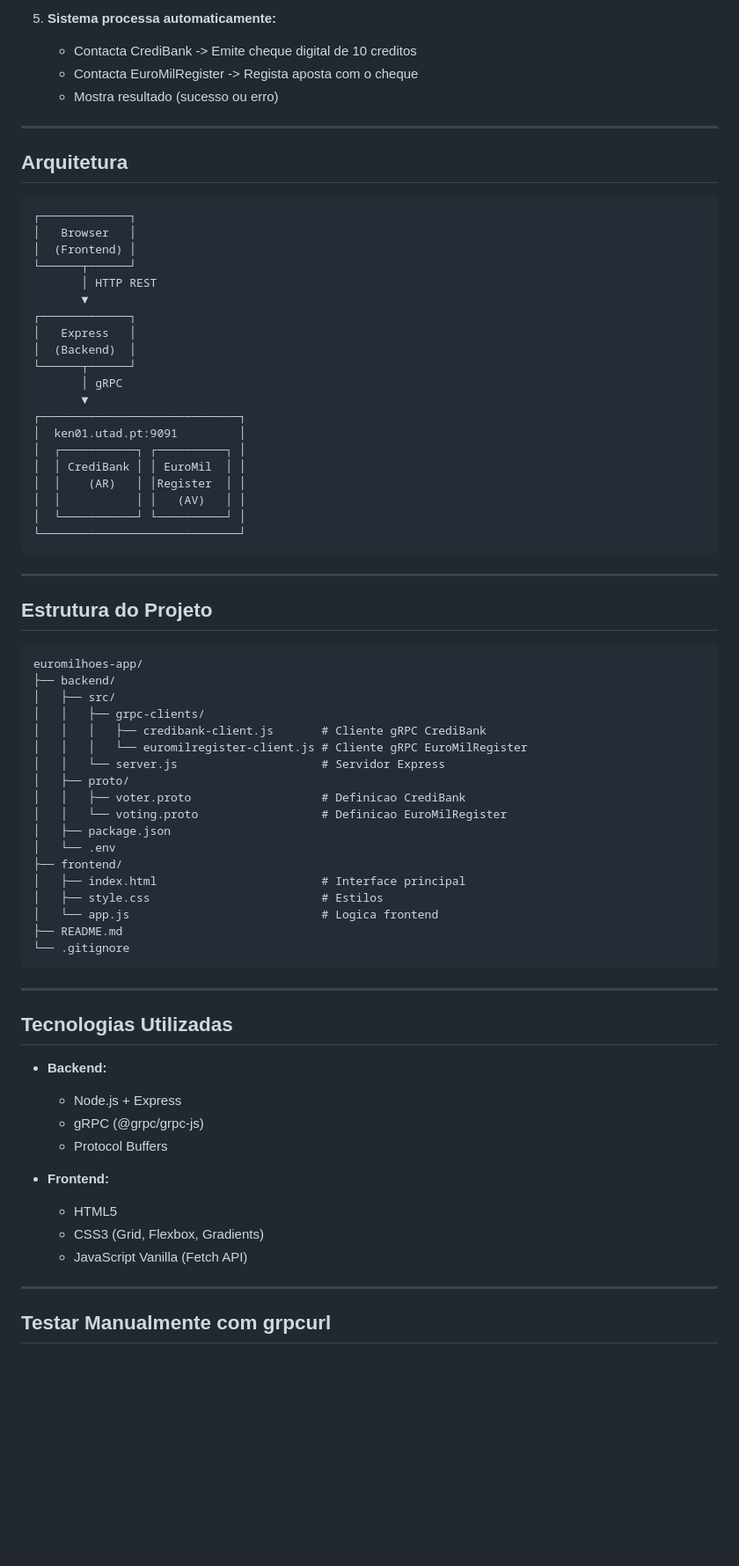
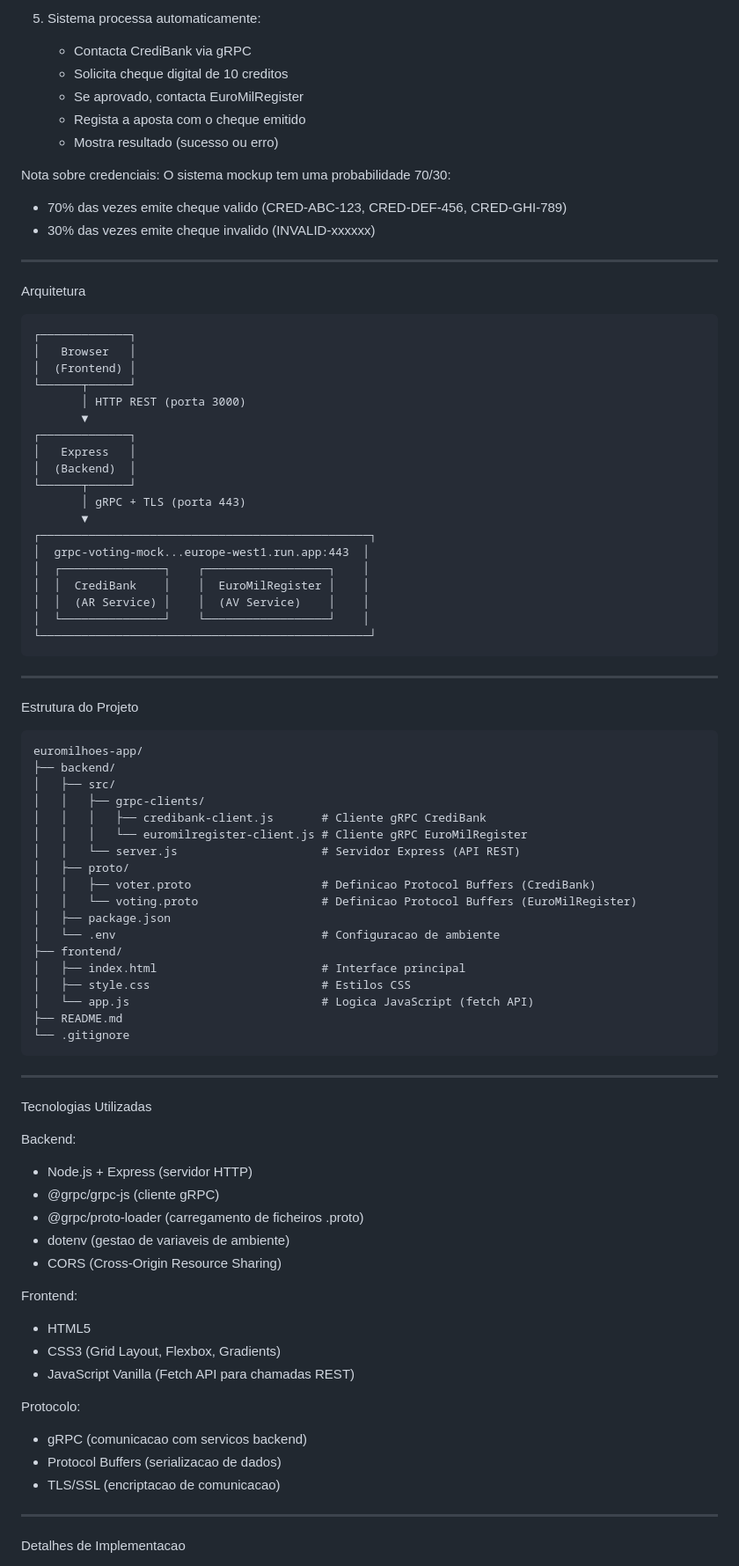
Before and after one commit to singletrack83/euromilhoes-app, a Markdown page: README.md, the part around one of its changes. Shown at 88% size. Drawn GitHub-style; blank space fills up the shorter version.

````diff
--- a/README.md
+++ b/README.md
@@ -79,39 +96,44 @@ Abre o browser e vai a: **http://localhost:3000**
 
-5. **Sistema processa automaticamente:**
-   - Contacta CrediBank -> Emite cheque digital de 10 creditos
-   - Contacta EuroMilRegister -> Regista aposta com o cheque
+5. Sistema processa automaticamente:
+   - Contacta CrediBank via gRPC
+   - Solicita cheque digital de 10 creditos
+   - Se aprovado, contacta EuroMilRegister
+   - Regista a aposta com o cheque emitido
    - Mostra resultado (sucesso ou erro)
+
+Nota sobre credenciais: O sistema mockup tem uma probabilidade 70/30:
+- 70% das vezes emite cheque valido (CRED-ABC-123, CRED-DEF-456, CRED-GHI-789)
+- 30% das vezes emite cheque invalido (INVALID-xxxxxx)
 
 ---
 
-## Arquitetura
+Arquitetura
 
 ```
 ┌─────────────┐
 │   Browser   │
 │  (Frontend) │
 └──────┬──────┘
-       │ HTTP REST
+       │ HTTP REST (porta 3000)
        ▼
 ┌─────────────┐
 │   Express   │
 │  (Backend)  │
 └──────┬──────┘
-       │ gRPC
+       │ gRPC + TLS (porta 443)
        ▼
-┌─────────────────────────────┐
-│  ken01.utad.pt:9091         │
-│  ┌───────────┐ ┌──────────┐ │
-│  │ CrediBank │ │ EuroMil  │ │
-│  │    (AR)   │ │Register  │ │
-│  │           │ │   (AV)   │ │
-│  └───────────┘ └──────────┘ │
-└─────────────────────────────┘
+┌────────────────────────────────────────────────┐
+│  grpc-voting-mock...europe-west1.run.app:443  │
+│  ┌───────────────┐    ┌──────────────────┐    │
+│  │  CrediBank    │    │  EuroMilRegister │    │
+│  │  (AR Service) │    │  (AV Service)    │    │
+│  └───────────────┘    └──────────────────┘    │
+└────────────────────────────────────────────────┘
 ```
 
 ---
 
-## Estrutura do Projeto
+Estrutura do Projeto
 
 ```
 euromilhoes-app/
@@ -120,35 +142,42 @@ euromilhoes-app/
 │   │   ├── grpc-clients/
 │   │   │   ├── credibank-client.js       # Cliente gRPC CrediBank
 │   │   │   └── euromilregister-client.js # Cliente gRPC EuroMilRegister
-│   │   └── server.js                     # Servidor Express
+│   │   └── server.js                     # Servidor Express (API REST)
 │   ├── proto/
-│   │   ├── voter.proto                   # Definicao CrediBank
-│   │   └── voting.proto                  # Definicao EuroMilRegister
+│   │   ├── voter.proto                   # Definicao Protocol Buffers (CrediBank)
+│   │   └── voting.proto                  # Definicao Protocol Buffers (EuroMilRegister)
 │   ├── package.json
-│   └── .env
+│   └── .env                              # Configuracao de ambiente
 ├── frontend/
 │   ├── index.html                        # Interface principal
-│   ├── style.css                         # Estilos
-│   └── app.js                            # Logica frontend
+│   ├── style.css                         # Estilos CSS
+│   └── app.js                            # Logica JavaScript (fetch API)
 ├── README.md
 └── .gitignore
 ```
 
 ---
 
-## Tecnologias Utilizadas
+Tecnologias Utilizadas
 
-- **Backend:**
-  - Node.js + Express
-  - gRPC (@grpc/grpc-js)
-  - Protocol Buffers
+Backend:
+- Node.js + Express (servidor HTTP)
+- @grpc/grpc-js (cliente gRPC)
+- @grpc/proto-loader (carregamento de ficheiros .proto)
+- dotenv (gestao de variaveis de ambiente)
+- CORS (Cross-Origin Resource Sharing)
 
-- **Frontend:**
-  - HTML5
-  - CSS3 (Grid, Flexbox, Gradients)
-  - JavaScript Vanilla (Fetch API)
+Frontend:
+- HTML5
+- CSS3 (Grid Layout, Flexbox, Gradients)
+- JavaScript Vanilla (Fetch API para chamadas REST)
+
+Protocolo:
+- gRPC (comunicacao com servicos backend)
+- Protocol Buffers (serializacao de dados)
+- TLS/SSL (encriptacao de comunicacao)
 
 ---
 
-## Testar Manualmente com grpcurl
+Detalhes de Implementacao
 
````
Also changed, not shown: other parts of README.md (+150 -65 lines).
